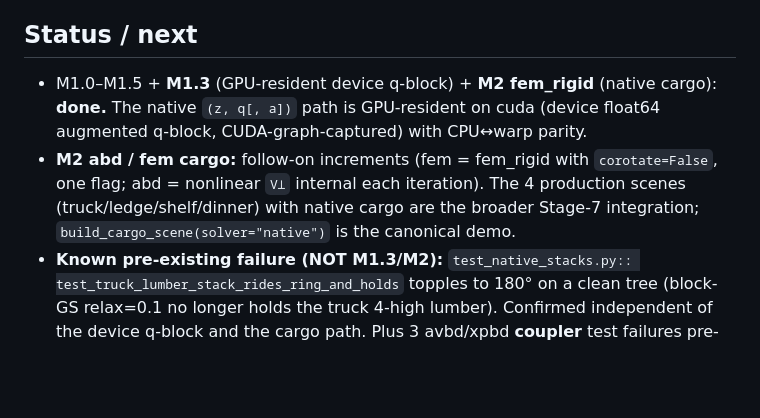
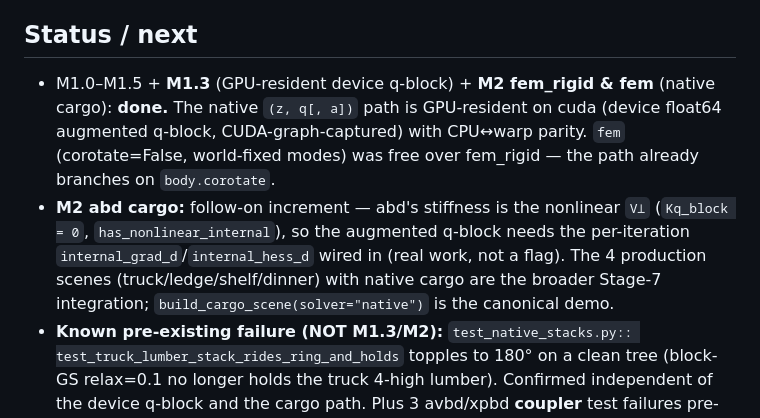
Before and after one commit to nanli9/DCR, a Markdown page: docs/native_modal_support.md, the part around the change. Rendered like a GitHub page; blank space fills up the shorter version.

Commit message:
docs(avbd-native): M2 status — fem done, abd the remaining follow-on
Co-Authored-By: Claude Opus 4.8 <noreply@anthropic.com>

```diff
--- a/docs/native_modal_support.md
+++ b/docs/native_modal_support.md
@@ -227,13 +227,17 @@ hook (`Solver6DOF.add_cargo_native` / `world.add_native_cargo`).
 
 ## Status / next
 
-- M1.0–M1.5 + **M1.3** (GPU-resident device q-block) + **M2 fem_rigid** (native
-  cargo): **done.** The native `(z, q[, a])` path is GPU-resident on cuda
+- M1.0–M1.5 + **M1.3** (GPU-resident device q-block) + **M2 fem_rigid & fem**
+  (native cargo): **done.** The native `(z, q[, a])` path is GPU-resident on cuda
   (device float64 augmented q-block, CUDA-graph-captured) with CPU↔warp parity.
-- **M2 abd / fem cargo:** follow-on increments (fem = fem_rigid with
-  `corotate=False`, one flag; abd = nonlinear `V⊥` internal each iteration). The
-  4 production scenes (truck/ledge/shelf/dinner) with native cargo are the broader
-  Stage-7 integration; `build_cargo_scene(solver="native")` is the canonical demo.
+  `fem` (corotate=False, world-fixed modes) was free over fem_rigid — the path
+  already branches on `body.corotate`.
+- **M2 abd cargo:** follow-on increment — abd's stiffness is the nonlinear `V⊥`
+  (`Kq_block = 0`, `has_nonlinear_internal`), so the augmented q-block needs the
+  per-iteration `internal_grad_d`/`internal_hess_d` wired in (real work, not a
+  flag). The 4 production scenes (truck/ledge/shelf/dinner) with native cargo are
+  the broader Stage-7 integration; `build_cargo_scene(solver="native")` is the
+  canonical demo.
 - **Known pre-existing failure (NOT M1.3/M2):** `test_native_stacks.py::
   test_truck_lumber_stack_rides_ring_and_holds` topples to 180° on a clean tree
   (block-GS relax=0.1 no longer holds the truck 4-high lumber). Confirmed
```
